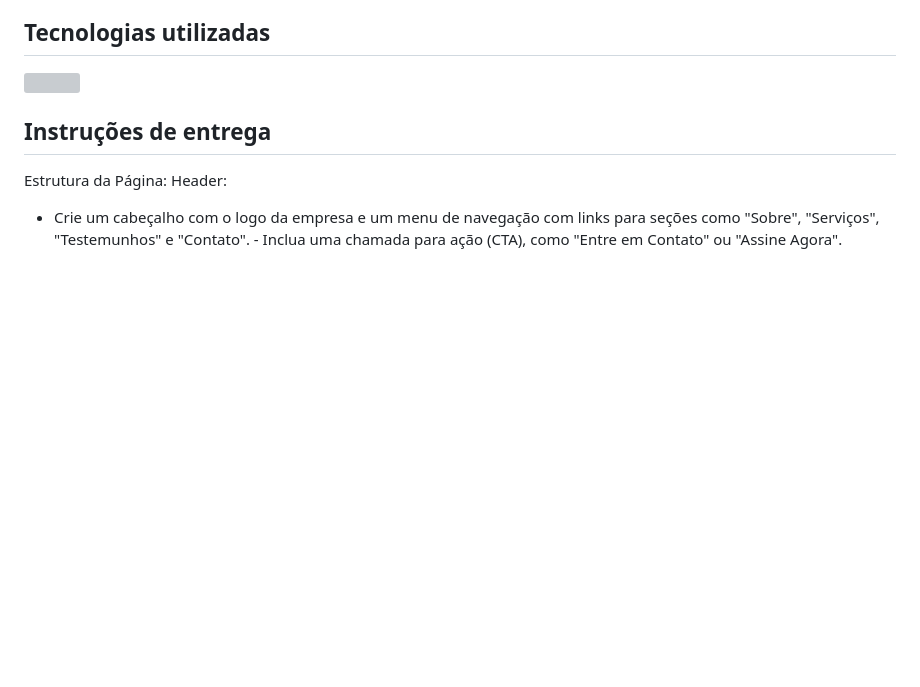
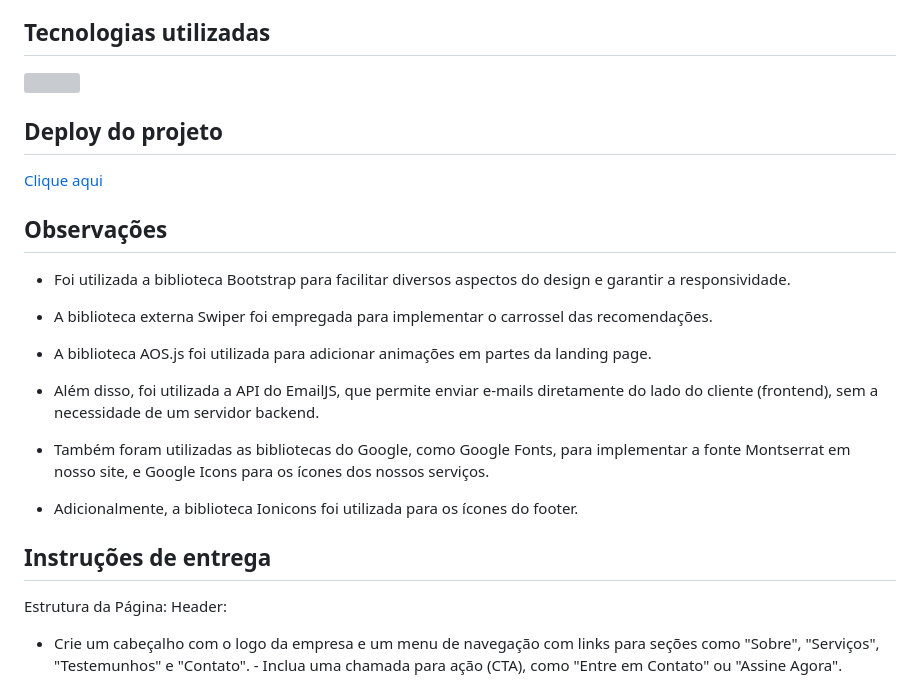
Before and after one commit to devalissonoliveira/maisprati-m3-atv4, a Markdown page: README.md, the part around the change. Rendered like a GitHub page; blank space fills up the shorter version; grey boxes are pictures that could not be loaded.

```diff
--- a/README.md
+++ b/README.md
@@ -13,7 +13,23 @@
     <a href="https://skillicons.dev">
       <img src="https://skillicons.dev/icons?i=js,css,html" />
     </a>
-  </p>
+</p>
+
+## Deploy do projeto
+[Clique aqui](https://devalissonoliveira.github.io/maisprati-m3-atv4/)
+
+## Observações
+- Foi utilizada a biblioteca Bootstrap para facilitar diversos aspectos do design e garantir a responsividade.
+
+- A biblioteca externa Swiper foi empregada para implementar o carrossel das recomendações.
+
+- A biblioteca AOS.js foi utilizada para adicionar animações em partes da landing page.
+
+- Além disso, foi utilizada a API do EmailJS, que permite enviar e-mails diretamente do lado do cliente (frontend), sem a necessidade de um servidor backend.
+
+- Também foram utilizadas as bibliotecas do Google, como Google Fonts, para implementar a fonte Montserrat em nosso site, e Google Icons para os ícones dos nossos serviços.
+
+- Adicionalmente, a biblioteca Ionicons foi utilizada para os ícones do footer.
 
 ## Instruções de entrega
 Estrutura da Página:
```
